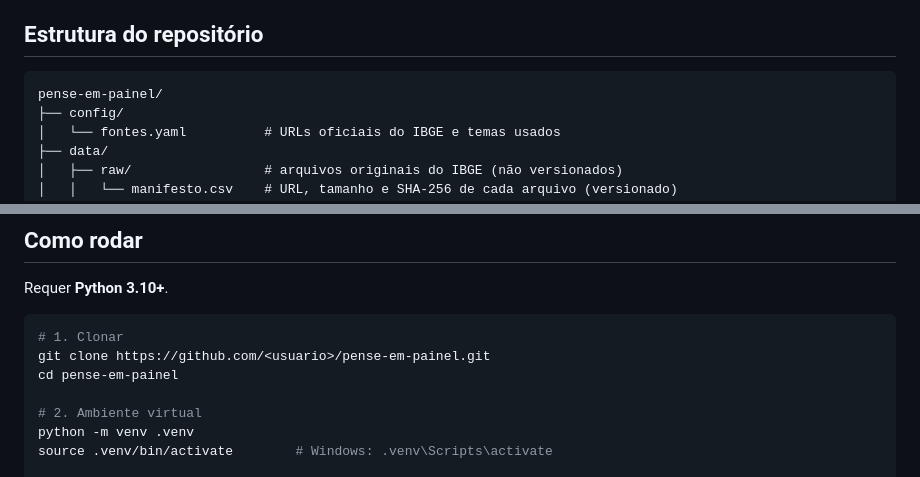
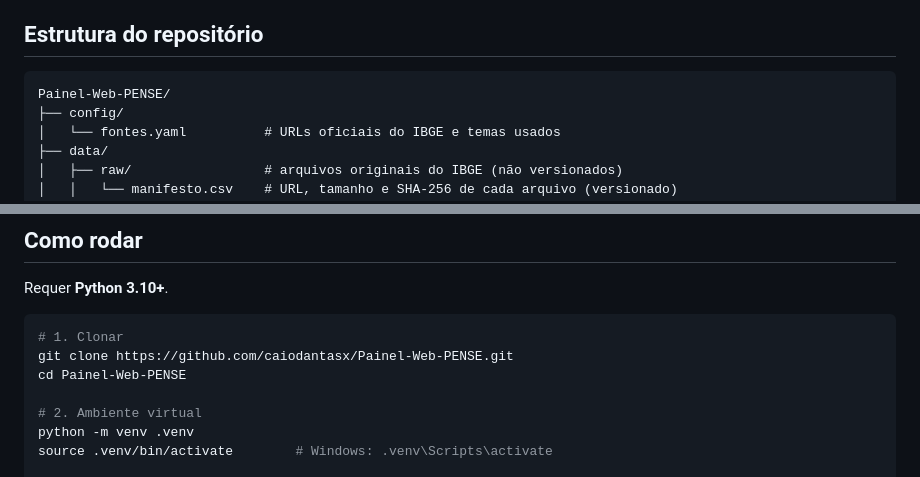
Before and after one commit to caiodantasx/Painel-Web-PENSE, a Markdown page: README.md, 2 parts joined by grey strips. Drawn GitHub-style.

Commit message:
README: endereço do repositório no GitHub

````diff
--- a/README.md
+++ b/README.md
@@ -11,7 +11,7 @@ Desenvolver e avaliar um painel web, aberto e reprodutível, que apresente os in
 ## Estrutura do repositório
 
 ```
-pense-em-painel/
+Painel-Web-PENSE/
 ├── config/
 │   └── fontes.yaml          # URLs oficiais do IBGE e temas usados
 ├── data/
@@ -56,8 +56,8 @@ Requer **Python 3.10+**.
 
 ```bash
 # 1. Clonar
-git clone https://github.com/<usuario>/pense-em-painel.git
-cd pense-em-painel
+git clone https://github.com/caiodantasx/Painel-Web-PENSE.git
+cd Painel-Web-PENSE
 
 # 2. Ambiente virtual
 python -m venv .venv
````
